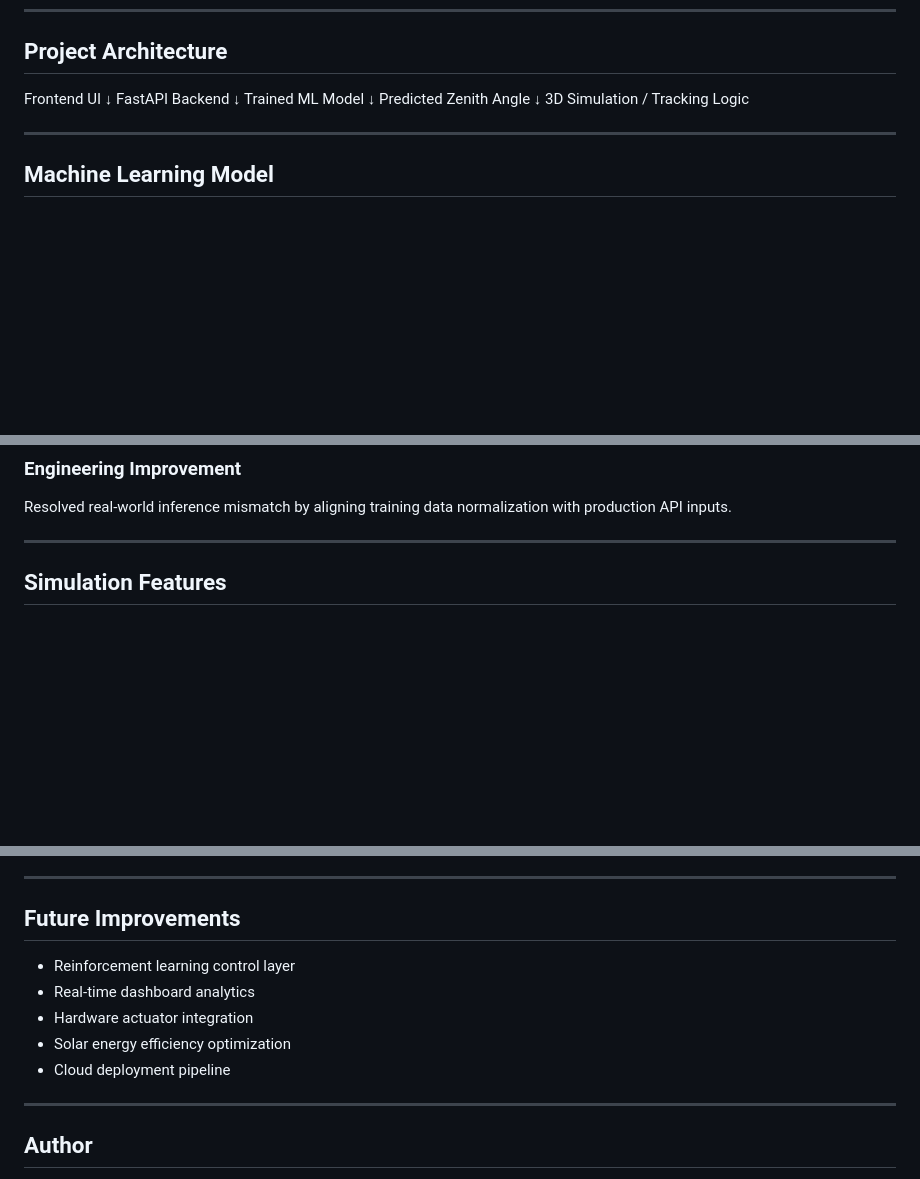
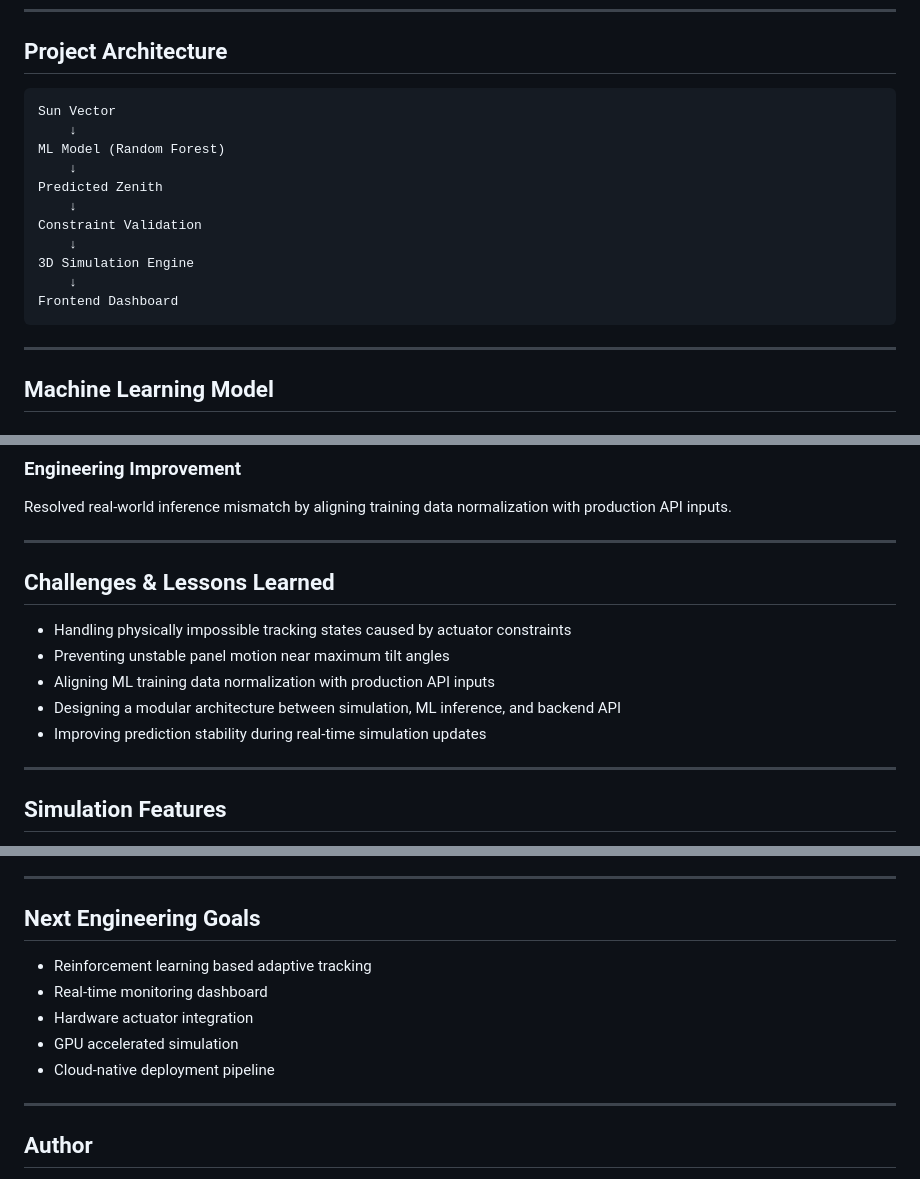
Before and after one commit to aleynaozdogann/sun-tracking-six-leg-panel-system, a Markdown page: README.md, 3 parts joined by grey strips. GitHub-like rendering; blank space fills up the shorter version.

Commit message:
Improve README and project documentation

````diff
--- a/README.md
+++ b/README.md
@@ -47,15 +49,19 @@ https://sun-tracking-six-leg-panel-system.onrender.com/docs
 
 ## Project Architecture
 
-Frontend UI
-↓
-FastAPI Backend
-↓
-Trained ML Model
-↓
-Predicted Zenith Angle
-↓
-3D Simulation / Tracking Logic
+```text
+Sun Vector
+    ↓
+ML Model (Random Forest)
+    ↓
+Predicted Zenith
+    ↓
+Constraint Validation
+    ↓
+3D Simulation Engine
+    ↓
+Frontend Dashboard
+```
 
 ---
 
@@ -85,7 +91,15 @@ Predicted Zenith Angle
 Resolved real-world inference mismatch by aligning training data normalization with production API inputs.
 
 ---
+## Challenges & Lessons Learned
 
+- Handling physically impossible tracking states caused by actuator constraints
+- Preventing unstable panel motion near maximum tilt angles
+- Aligning ML training data normalization with production API inputs
+- Designing a modular architecture between simulation, ML inference, and backend API
+- Improving prediction stability during real-time simulation updates
+
+---
 ## Simulation Features
 
 * Real-time animated Sun movement
@@ -206,13 +224,13 @@ This project demonstrates the combination of:
 
 ---
 
-## Future Improvements
+## Next Engineering Goals
 
-* Reinforcement learning control layer
-* Real-time dashboard analytics
-* Hardware actuator integration
-* Solar energy efficiency optimization
-* Cloud deployment pipeline
+- Reinforcement learning based adaptive tracking
+- Real-time monitoring dashboard
+- Hardware actuator integration
+- GPU accelerated simulation
+- Cloud-native deployment pipeline
 
 ---
 
````
Also changed, not shown: other parts of README.md (+12 -6 lines).
